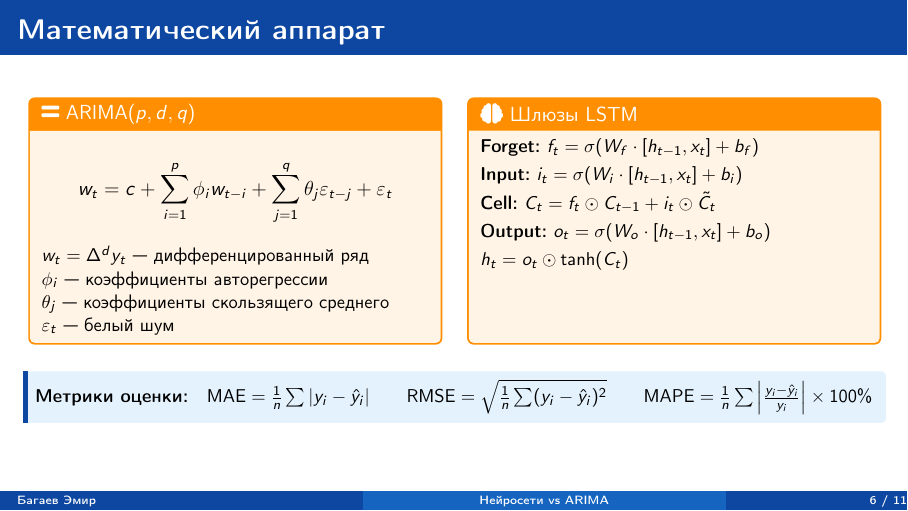
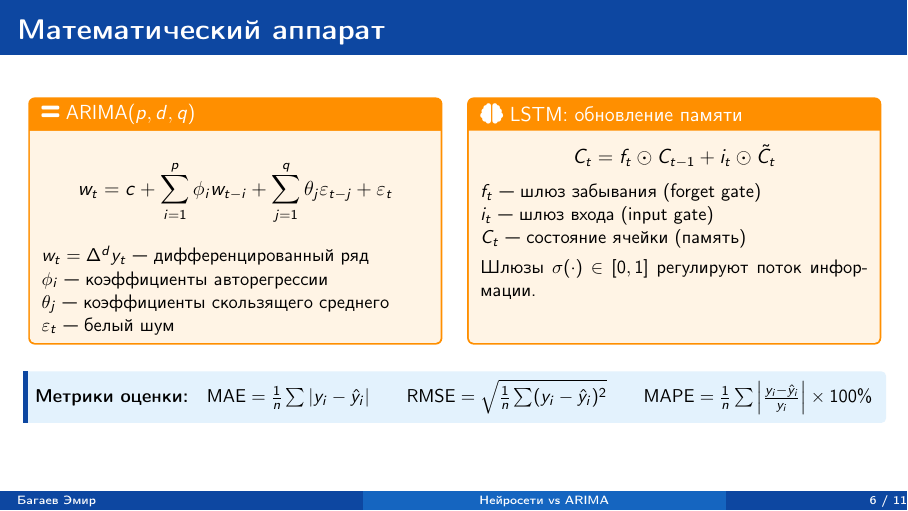
Before and after one commit to fuwe7/diploma, LaTeX slides (presentation/main.tex, which reads presentation/slides/05-arima-formulas.tex): page 6 of 11. Compiled offline with pdfLaTeX.

Commit message:
minor changes presentaion

```diff
--- a/presentation/slides/05-arima-formulas.tex
+++ b/presentation/slides/05-arima-formulas.tex
@@ -15,13 +15,15 @@
     \end{tcolorbox}
 
     \column{0.48\textwidth}
-    \begin{tcolorbox}[formulabox, title={\faBrain\ Шлюзы LSTM}, equal height group=formulas]
+    \begin{tcolorbox}[formulabox, title={\faBrain\ LSTM: обновление памяти}, equal height group=formulas]
+      \[
+        C_t = f_t \odot C_{t-1} + i_t \odot \tilde{C}_t
+      \]
       \small
-      \textbf{Forget:}~$f_t = \sigma(W_f \cdot [h_{t-1}, x_t] + b_f)$\\[3pt]
-      \textbf{Input:}~$i_t = \sigma(W_i \cdot [h_{t-1}, x_t] + b_i)$\\[3pt]
-      \textbf{Cell:}~$C_t = f_t \odot C_{t-1} + i_t \odot \tilde{C}_t$\\[3pt]
-      \textbf{Output:}~$o_t = \sigma(W_o \cdot [h_{t-1}, x_t] + b_o)$\\[3pt]
-      $h_t = o_t \odot \tanh(C_t)$
+      $f_t$~--- шлюз забывания (forget gate)\\
+      $i_t$~--- шлюз входа (input gate)\\
+      $C_t$~--- состояние ячейки (память)\\[4pt]
+      Шлюзы $\sigma(\cdot)\in[0,1]$ регулируют поток информации.
     \end{tcolorbox}
   \end{columns}
 
```
Also changed, not shown: presentation/main.pdf.
